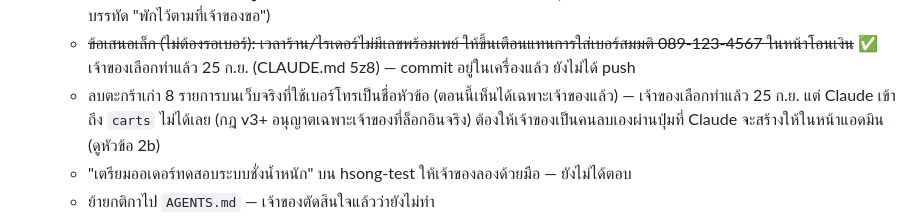
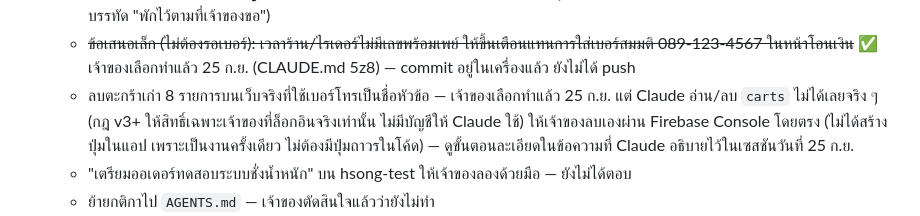
Before and after one commit to pisaen666/hsong, a Markdown page: HANDOFF_TO_CLAUDE.md, the part around the change. Rendered like a GitHub page.

Commit message:
docs(handoff): clarify old-cart cleanup needs the owner's own Firebase Console access
Claude has no auth path to carts under rules v3+ (owner-only), so this
can't be a button Claude builds and tests - it's a one-time console
action only the owner can do.

Co-Authored-By: Claude Sonnet 5 <noreply@anthropic.com>

```diff
--- a/HANDOFF_TO_CLAUDE.md
+++ b/HANDOFF_TO_CLAUDE.md
@@ -29,7 +29,7 @@
 5. **เรื่องที่พักไว้ / รอเจ้าของตอบ** (ถามเจ้าของก่อน ไม่ต้องทำเอง):
    - **เบอร์ฮับ / พร้อมเพย์ฮับ / บัญชีรับเงิน** — เจ้าของขอพักไว้ เพราะจะเปลี่ยนเบอร์เร็ว ๆ นี้ รอเจ้าของบอกเบอร์ใหม่ (รายละเอียดในหัวข้อ 2a บรรทัด "พักไว้ตามที่เจ้าของขอ")
    - ~~ข้อเสนอเล็ก (ไม่ต้องรอเบอร์): เวลาร้าน/ไรเดอร์ไม่มีเลขพร้อมเพย์ ให้ขึ้นเตือนแทนการใส่เบอร์สมมติ 089-123-4567 ในหน้าโอนเงิน~~ ✅ เจ้าของเลือกทำแล้ว 25 ก.ย. (CLAUDE.md 5z8) — commit อยู่ในเครื่องแล้ว ยังไม่ได้ push
-   - ลบตะกร้าเก่า 8 รายการบนเว็บจริงที่ใช้เบอร์โทรเป็นชื่อหัวข้อ (ตอนนี้เห็นได้เฉพาะเจ้าของแล้ว) — เจ้าของเลือกทำแล้ว 25 ก.ย. แต่ Claude เข้าถึง `carts` ไม่ได้เลย (กฎ v3+ อนุญาตเฉพาะเจ้าของที่ล็อกอินจริง) ต้องให้เจ้าของเป็นคนลบเองผ่านปุ่มที่ Claude จะสร้างให้ในหน้าแอดมิน (ดูหัวข้อ 2b)
+   - ลบตะกร้าเก่า 8 รายการบนเว็บจริงที่ใช้เบอร์โทรเป็นชื่อหัวข้อ — เจ้าของเลือกทำแล้ว 25 ก.ย. แต่ Claude อ่าน/ลบ `carts` ไม่ได้เลยจริง ๆ (กฎ v3+ ให้สิทธิ์เฉพาะเจ้าของที่ล็อกอินจริงเท่านั้น ไม่มีบัญชีให้ Claude ใช้) ให้เจ้าของลบเองผ่าน Firebase Console โดยตรง (ไม่ได้สร้างปุ่มในแอป เพราะเป็นงานครั้งเดียว ไม่ต้องมีปุ่มถาวรในโค้ด) — ดูขั้นตอนละเอียดในข้อความที่ Claude อธิบายไว้ในเซสชันวันที่ 25 ก.ย.
    - "เตรียมออเดอร์ทดสอบระบบชั่งน้ำหนัก" บน hsong-test ให้เจ้าของลองด้วยมือ — ยังไม่ได้ตอบ
    - ย้ายกติกาไป `AGENTS.md` — เจ้าของตัดสินใจแล้วว่ายังไม่ทำ
 6. **Claude ส่งขึ้นเว็บจริงเองไม่ได้:** ระบบความปลอดภัยของ Claude Code บล็อก `git push` และ `firebase deploy` ไปโปรเจกต์จริง → ให้เจ้าของกด Run เอง
```
